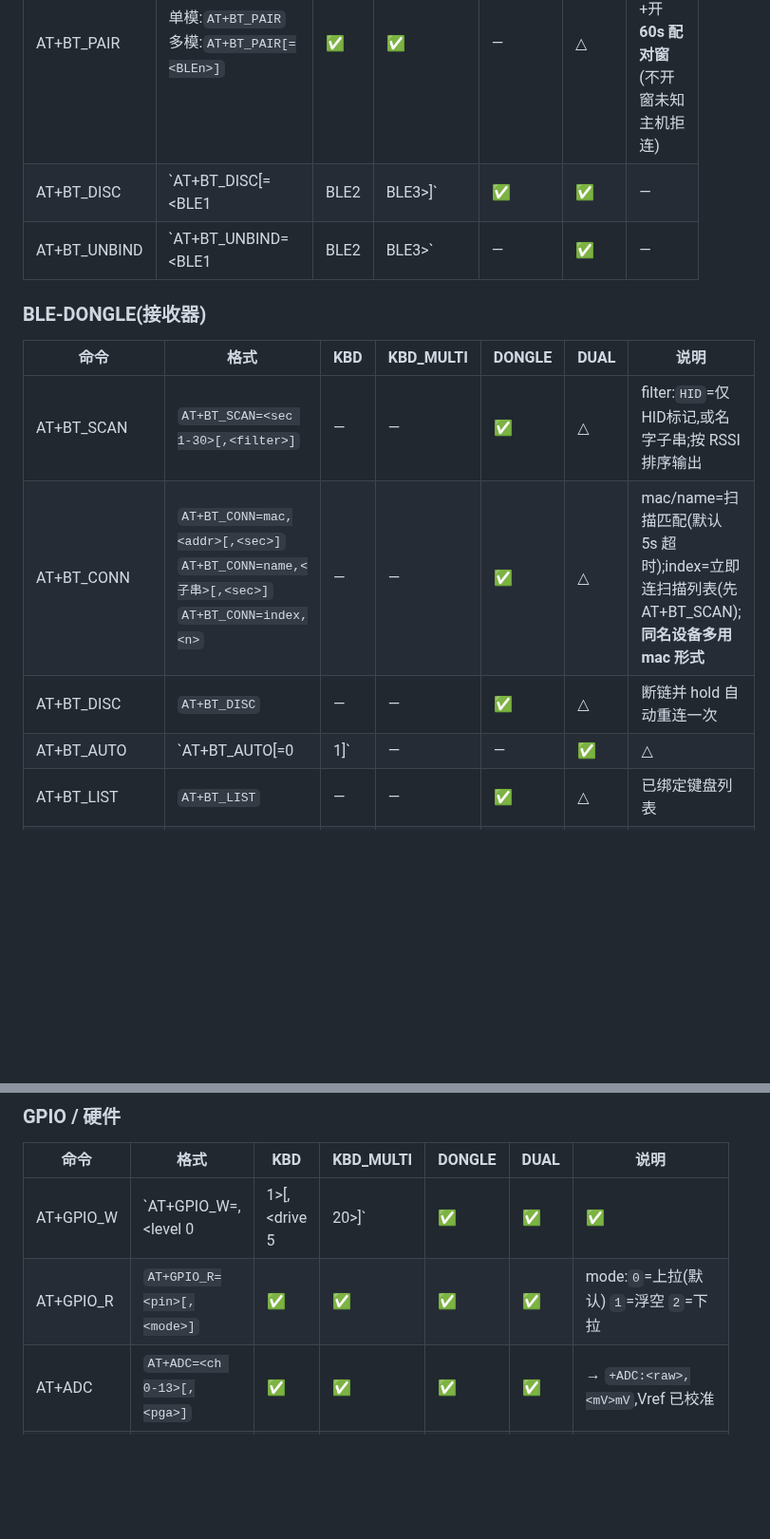
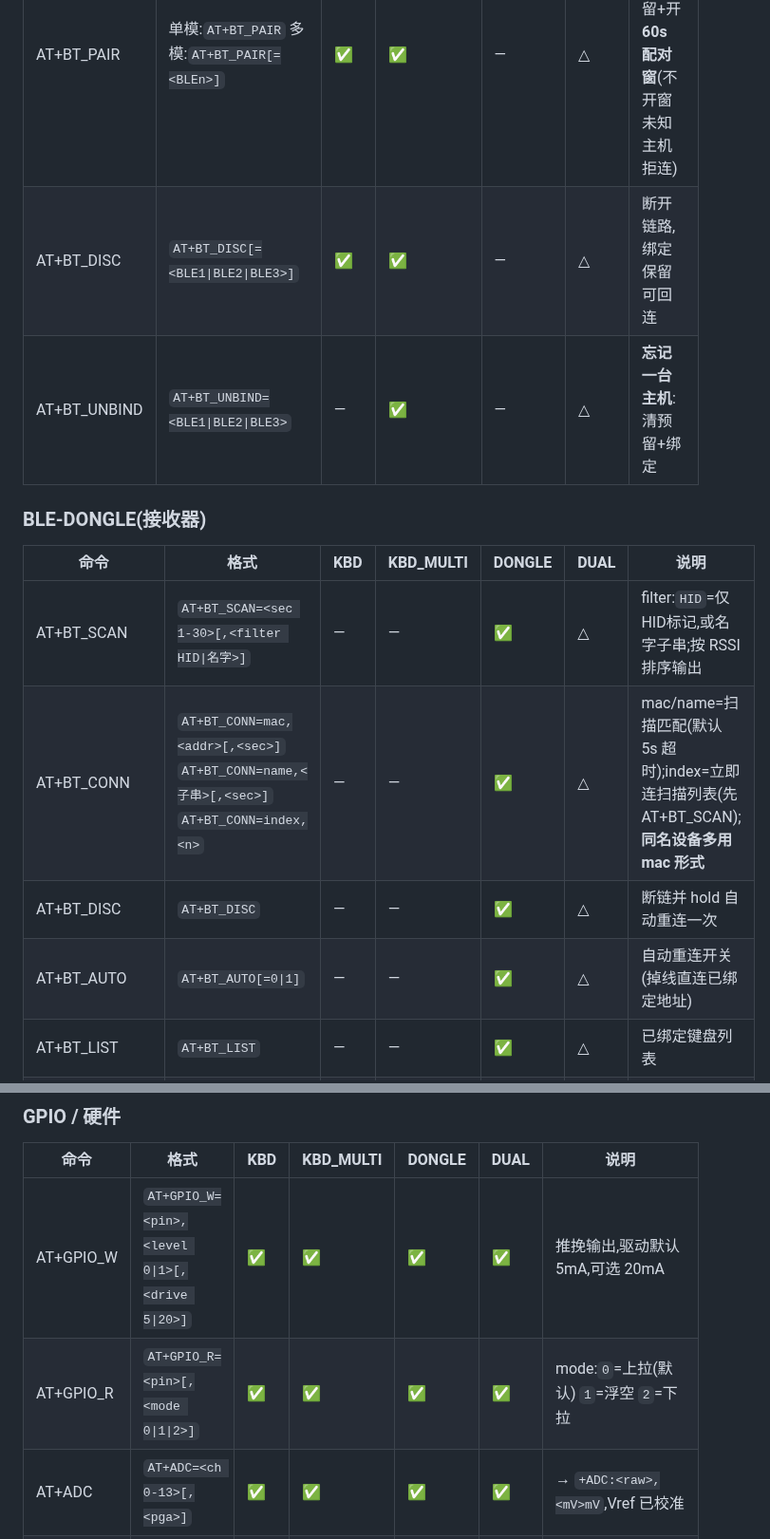
Before and after one commit to rede97/at-node, a Markdown page: ch582/USER-MANUAL.md, 2 parts joined by grey strips. Shown at 95% size. Drawn GitHub-style; blank space fills up the shorter version.

Commit message:
docs: escape pipes inside USER-MANUAL table cells (broken rendering)

```diff
--- a/ch582/USER-MANUAL.md
+++ b/ch582/USER-MANUAL.md
@@ -70,17 +70,17 @@
 | 命令 | 格式 | KBD | KBD_MULTI | DONGLE | DUAL | 说明 |
 |------|------|-----|-----------|--------|------|------|
 | AT+BT_PAIR | 单模:`AT+BT_PAIR` 多模:`AT+BT_PAIR[=<BLEn>]` | ✅ | ✅ | — | △ | 多模=清该槽预留+开 **60s 配对窗**(不开窗未知主机拒连) |
-| AT+BT_DISC | `AT+BT_DISC[=<BLE1|BLE2|BLE3>]` | ✅ | ✅ | — | △ | 断开链路,绑定保留可回连 |
-| AT+BT_UNBIND | `AT+BT_UNBIND=<BLE1|BLE2|BLE3>` | — | ✅ | — | △ | **忘记一台主机**:清预留+绑定 |
+| AT+BT_DISC | `AT+BT_DISC[=<BLE1\|BLE2\|BLE3>]` | ✅ | ✅ | — | △ | 断开链路,绑定保留可回连 |
+| AT+BT_UNBIND | `AT+BT_UNBIND=<BLE1\|BLE2\|BLE3>` | — | ✅ | — | △ | **忘记一台主机**:清预留+绑定 |
 
 ### BLE-DONGLE(接收器)
 
 | 命令 | 格式 | KBD | KBD_MULTI | DONGLE | DUAL | 说明 |
 |------|------|-----|-----------|--------|------|------|
-| AT+BT_SCAN | `AT+BT_SCAN=<sec 1-30>[,<filter>]` | — | — | ✅ | △ | filter:`HID`=仅HID标记,或名字子串;按 RSSI 排序输出 |
+| AT+BT_SCAN | `AT+BT_SCAN=<sec 1-30>[,<filter HID\|名字>]` | — | — | ✅ | △ | filter:`HID`=仅HID标记,或名字子串;按 RSSI 排序输出 |
 | AT+BT_CONN | `AT+BT_CONN=mac,<addr>[,<sec>]` `AT+BT_CONN=name,<子串>[,<sec>]` `AT+BT_CONN=index,<n>` | — | — | ✅ | △ | mac/name=扫描匹配(默认 5s 超时);index=立即连扫描列表(先 AT+BT_SCAN);**同名设备多用 mac 形式** |
 | AT+BT_DISC | `AT+BT_DISC` | — | — | ✅ | △ | 断链并 hold 自动重连一次 |
-| AT+BT_AUTO | `AT+BT_AUTO[=0|1]` | — | — | ✅ | △ | 自动重连开关(掉线直连已绑定地址) |
+| AT+BT_AUTO | `AT+BT_AUTO[=0\|1]` | — | — | ✅ | △ | 自动重连开关(掉线直连已绑定地址) |
 | AT+BT_LIST | `AT+BT_LIST` | — | — | ✅ | △ | 已绑定键盘列表 |
 | AT+BT_PAIR | `AT+BT_PAIR` | — | — | ✅ | △ | 清本机绑定记录 |
 | AT+BT_BATT | `AT+BT_BATT` | — | — | ✅ | △ | 读对端键盘电量 → `+BT_BATT:<pct>%` |
@@ -91,8 +91,8 @@
 
 | 命令 | 格式 | KBD | KBD_MULTI | DONGLE | DUAL | 说明 |
 |------|------|-----|-----------|--------|------|------|
-| AT+GPIO_W | `AT+GPIO_W=<pin>,<level 0|1>[,<drive 5|20>]` | ✅ | ✅ | ✅ | ✅ | 推挽输出,驱动默认 5mA,可选 20mA |
-| AT+GPIO_R | `AT+GPIO_R=<pin>[,<mode>]` | ✅ | ✅ | ✅ | ✅ | mode:`0`=上拉(默认) `1`=浮空 `2`=下拉 |
+| AT+GPIO_W | `AT+GPIO_W=<pin>,<level 0\|1>[,<drive 5\|20>]` | ✅ | ✅ | ✅ | ✅ | 推挽输出,驱动默认 5mA,可选 20mA |
+| AT+GPIO_R | `AT+GPIO_R=<pin>[,<mode 0\|1\|2>]` | ✅ | ✅ | ✅ | ✅ | mode:`0`=上拉(默认) `1`=浮空 `2`=下拉 |
 | AT+ADC | `AT+ADC=<ch 0-13>[,<pga>]` | ✅ | ✅ | ✅ | ✅ | → `+ADC:<raw>,<mV>mV`,Vref 已校准 |
 | AT+TEMP | `AT+TEMP` | ✅ | ✅ | ✅ | ✅ | 片内温度 → `+TEMP:<raw>,<C>C` |
 | AT+SLEEP | `AT+SLEEP=<mode 0-2>[,<sec 1-3600>]` | △¹ | △¹ | △¹ | △¹ | mode:`0`=Idle `1`=Sleep `2`=Shutdown(RAM 保持,RTC 定时唤醒);¹**USB 构建直接拒绝**,仅 HWS_SLEEP 电池构建 |
```
Also changed, not shown: other parts of ch582/USER-MANUAL.md (+6 -6 lines).
